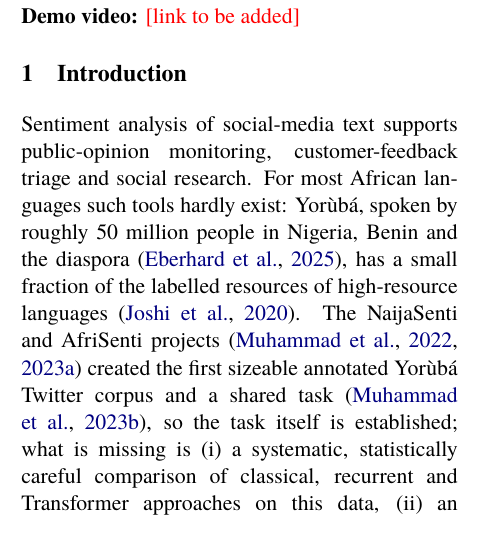
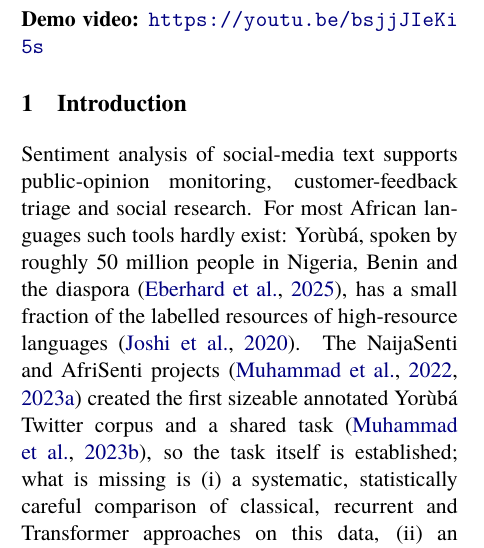
Before and after one commit to Hassan-Adelani-Luqman/imolara-yoruba-sentiment, a LaTeX paper (report/main.tex): part of one column of page 1 of 9, cut at the place of the change. Compiled offline with XeLaTeX; a missing font is replaced by an installed copy or a similar font.

Commit message:
Add demo video link to report and README

```diff
--- a/report/main.tex
+++ b/report/main.tex
@@ -32,7 +32,7 @@ We study three-class sentiment classification (negative, neutral, positive) of Y
 \textbf{GitHub:} \url{https://github.com/Hassan-Adelani-Luqman/imolara-yoruba-sentiment} \\
 \textbf{Live system:} \url{https://imolara-yoruba-sentiment-oafn6nuzsde8db6a9fdahs.streamlit.app/} \\
 \textbf{Model:} \url{https://huggingface.co/Hassanadelani1/imolara-afriberta-mixed3} \\
-\textbf{Demo video:} \textcolor{red}{[link to be added]}
+\textbf{Demo video:} \url{https://youtu.be/bsjjJIeKi5s}
 
 \section{Introduction}
 Sentiment analysis of social-media text supports public-opinion monitoring, customer-feedback triage and social research. For most African languages such tools hardly exist: Yorùbá, spoken by roughly 50 million people in Nigeria, Benin and the diaspora \citep{eberhard-etal-2025-ethnologue}, has a small fraction of the labelled resources of high-resource languages \citep{joshi-etal-2020-state}. The NaijaSenti and AfriSenti projects \citep{muhammad-etal-2022-naijasenti,muhammad-etal-2023-afrisenti} created the first sizeable annotated Yorùbá Twitter corpus and a shared task \citep{muhammad-etal-2023-semeval}, so the task itself is established; what is missing is (i) a systematic, statistically careful comparison of classical, recurrent and Transformer approaches on this data, (ii) an account of how models behave under the way Yorùbá is actually typed, and (iii) a usable tool.
```
Also changed, not shown: README.md, report/main.pdf.
